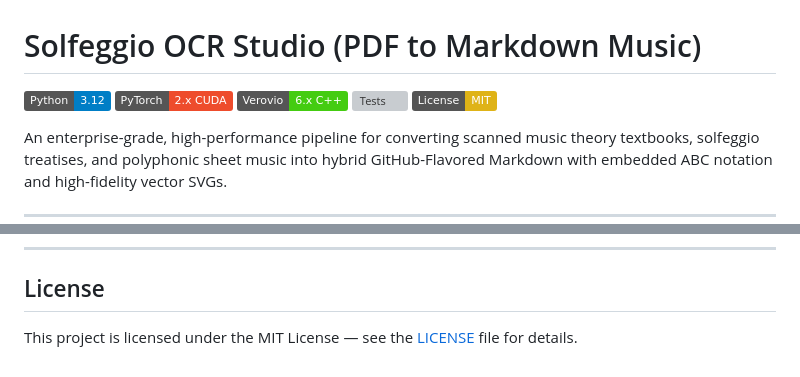
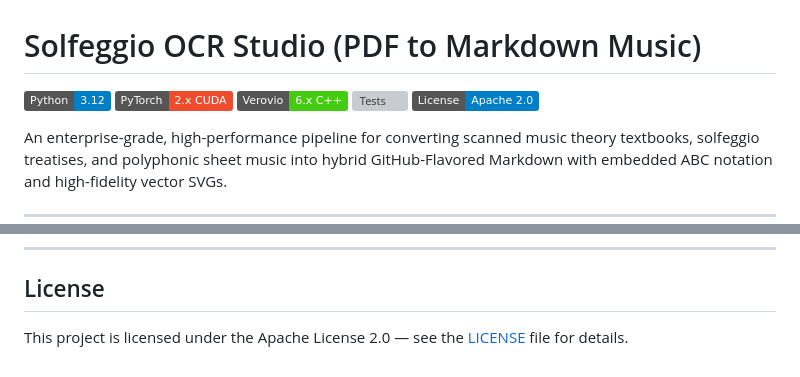
Before and after one commit to greenyamao/solfeggio2md, a Markdown page: readme.md, 2 parts joined by grey strips. GitHub-like rendering; badges without logos; grey boxes are pictures that could not be loaded.

Commit message:
docs: align repository license with Apache-2.0

```diff
--- a/readme.md
+++ b/readme.md
@@ -4,7 +4,7 @@
 [![PyTorch 2.x](https://img.shields.io/badge/PyTorch-2.x%20CUDA-ee4c2c.svg)](https://pytorch.org/)
 [![Verovio 6.x](https://img.shields.io/badge/Verovio-6.x%20C%2B%2B-brightgreen.svg)](https://www.verovio.org/)
 [![Tests](https://img.shields.io/badge/Tests-117%2F117%20Passed-success.svg)](file:///tests/run_tests.py)
-[![License: MIT](https://img.shields.io/badge/License-MIT-yellow.svg)](LICENSE)
+[![License: Apache 2.0](https://img.shields.io/badge/License-Apache_2.0-blue.svg)](LICENSE)
 
 An enterprise-grade, high-performance pipeline for converting scanned music theory textbooks, solfeggio treatises, and polyphonic sheet music into hybrid GitHub-Flavored Markdown with embedded ABC notation and high-fidelity vector SVGs.
 
@@ -449,4 +449,4 @@ This project builds upon foundational research and open-source models across com
 
 ## License
 
-This project is licensed under the MIT License — see the [LICENSE](LICENSE) file for details.
+This project is licensed under the Apache License 2.0 — see the [LICENSE](LICENSE) file for details.
```
